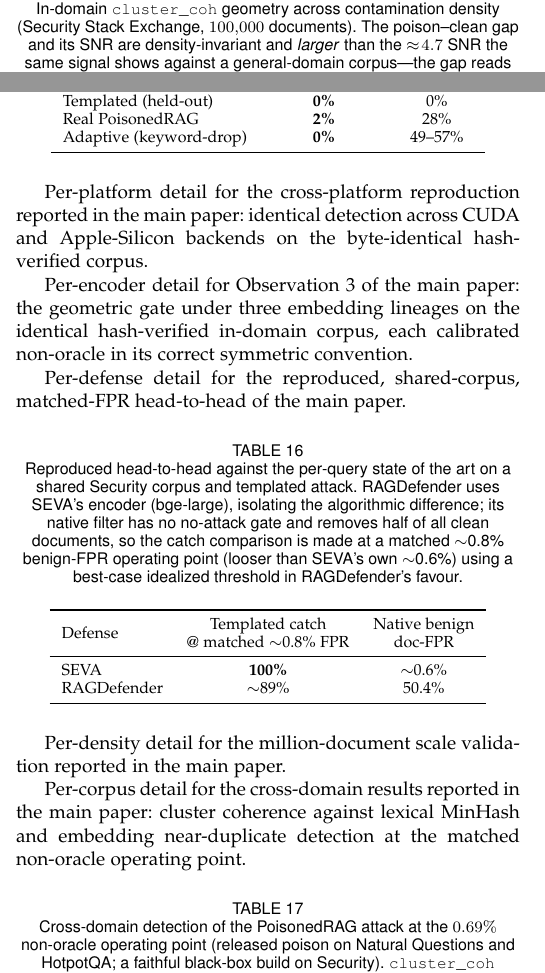
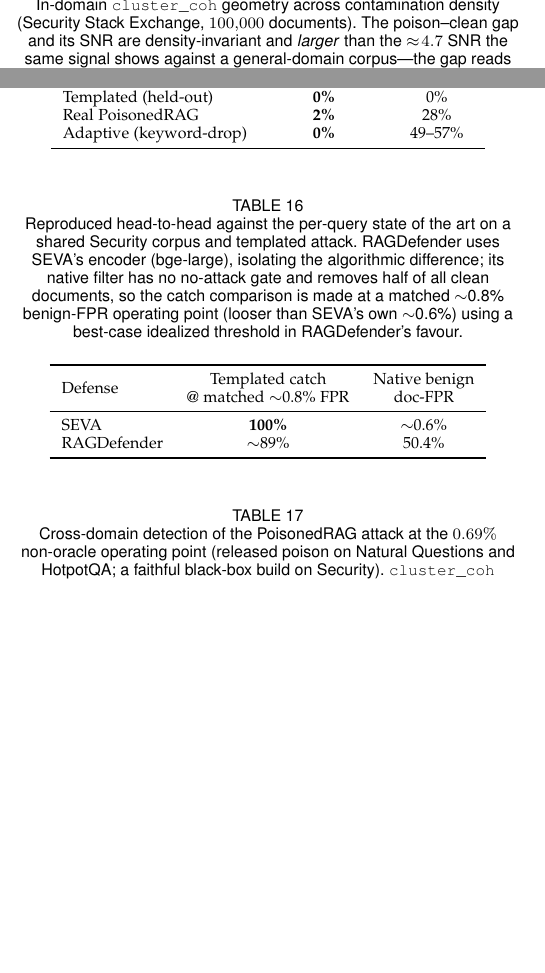
Before and after one commit to Yeetl3r/SEVA-IEEE, a LaTeX paper (SEVA_arxiv.tex): two parts of the columns of pages 8 and 17 of 20, joined at a grey line, cut so that both start at the same text, the shorter picture padded with empty space. Compiled offline with pdfLaTeX.

Commit message:
arxiv: clear the residue left by dissolving the stub subsections
Reading p16 turned up two things the dissolution left behind. The Detailed Measurements
intro had a paragraph break dropped into the middle of a sentence ("...every summary
figure in" / blank line / "the main text."), and five stub sentences survived as
disconnected one-line paragraphs with no heading above them -- "Per-platform detail
for...", "Per-encoder detail for...", and so on. Each restated what its table caption
already said, so they are gone and the tables stand on their captions.

arxiv_submission.md corrected to 19 pages; it still claimed 21.

19 pp, zero text overflow, zero vector overflow, zero collisions, 34/34 cites, zero
unresolved refs.

```diff
--- a/SEVA_arxiv.tex
+++ b/SEVA_arxiv.tex
@@ -1838,17 +1826,6 @@
 \bottomrule
 \end{tabular}
 \end{table}
-
-Per-platform detail for the cross-platform reproduction reported in the main paper: identical detection across CUDA and Apple-Silicon backends on the byte-identical hash-verified corpus.
-
-
-
-Per-encoder detail for Observation~3 of the main paper: the geometric gate under three embedding lineages on the identical hash-verified in-domain corpus, each calibrated non-oracle in its correct symmetric convention.
-
-
-
-Per-defense detail for the reproduced, shared-corpus, matched-FPR head-to-head of the main paper.
-
 \begin{table}[H]
 \centering
 \caption{Reproduced head-to-head against the per-query state of the art on a
@@ -1868,13 +1845,6 @@
 \bottomrule
 \end{tabular}
 \end{table}
-
-Per-density detail for the million-document scale validation reported in the main paper.
-
-
-
-Per-corpus detail for the cross-domain results reported in the main paper: cluster coherence against lexical MinHash and embedding near-duplicate detection at the matched non-oracle operating point.
-
 \begin{table}[H]
 \centering
 \caption{Cross-domain detection of the PoisonedRAG attack at the $0.69\%$ non-oracle
```
Also changed, not shown: arxiv_submission.md (+1 -1 lines), SEVA_arxiv.tex (23 more changed lines).
